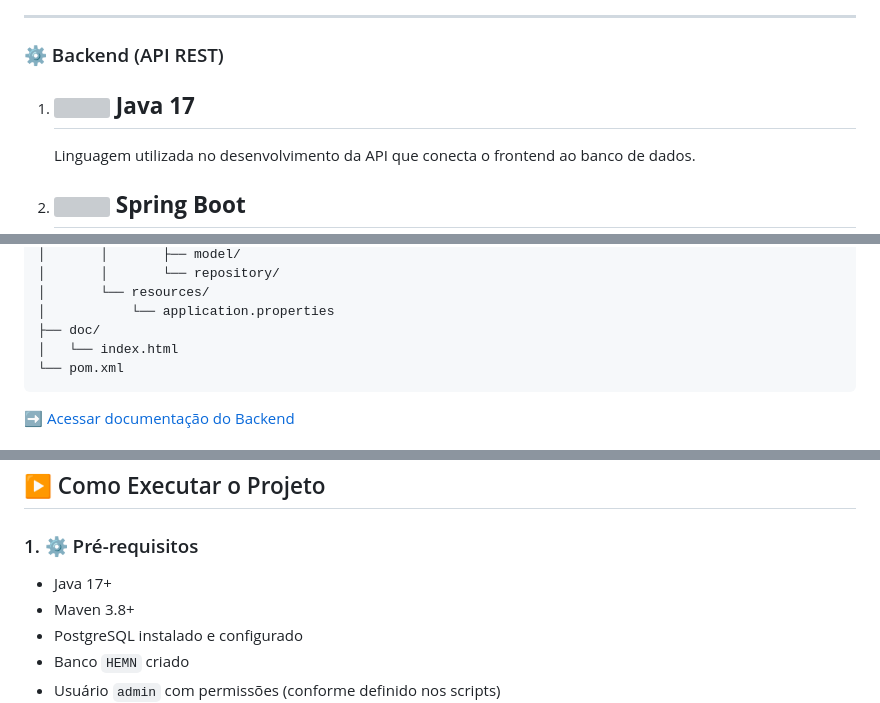
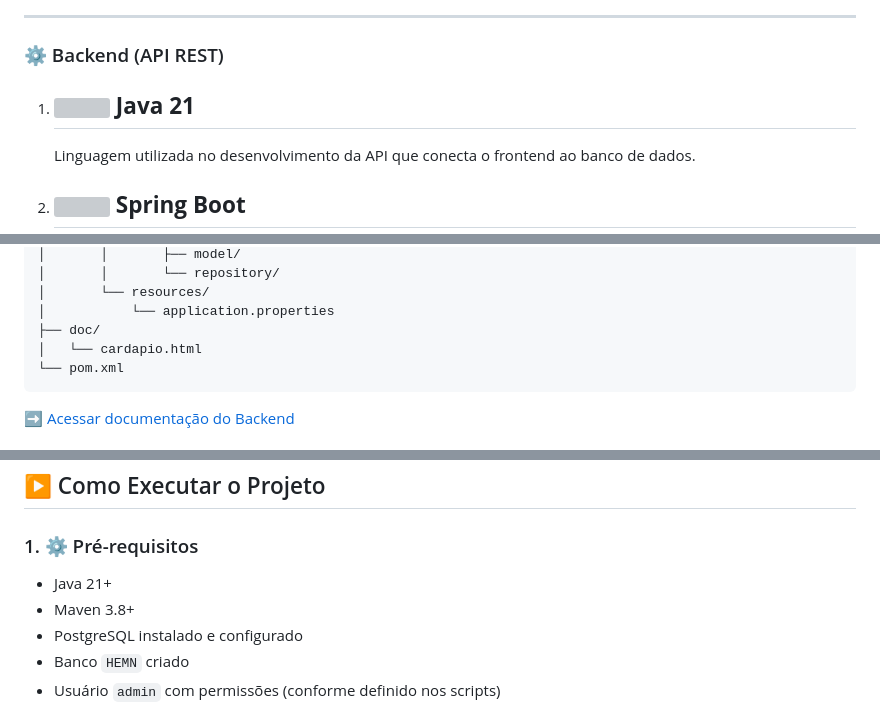
Before and after one commit to WendlingNathan/HEMN, a Markdown page: README.md, 3 parts joined by grey strips. Rendered like a GitHub page; grey boxes are pictures that could not be loaded.

Commit message:
Update README.md
Feitas pequenas correções nas versões expostas no README.md das tecnologias utilizadas

````diff
--- a/README.md
+++ b/README.md
@@ -57,7 +57,7 @@
       <h2>
         <img src="https://cdn.jsdelivr.net/gh/devicons/devicon/icons/java/java-original.svg"
              width="22" style="vertical-align: middle; margin-right: 8px;">
-        <strong>Java 17</strong>
+        <strong>Java 21</strong>
       </h2>
       <p>Linguagem utilizada no desenvolvimento da API que conecta o frontend ao banco de dados.</p>
     </li>
@@ -221,7 +221,7 @@ backend/
 │       └── resources/
 │           └── application.properties
 ├── doc/
-│   └── index.html
+│   └── cardapio.html
 └── pom.xml
 ```
 
@@ -242,7 +242,7 @@ Essa arquitetura facilita manutenção, expansão e reutilização do código.
 ## ▶️ Como Executar o Projeto
 
 ### 1. ⚙️ Pré-requisitos
-- Java 17+
+- Java 21+
 - Maven 3.8+
 - PostgreSQL instalado e configurado
 - Banco `HEMN` criado
````
